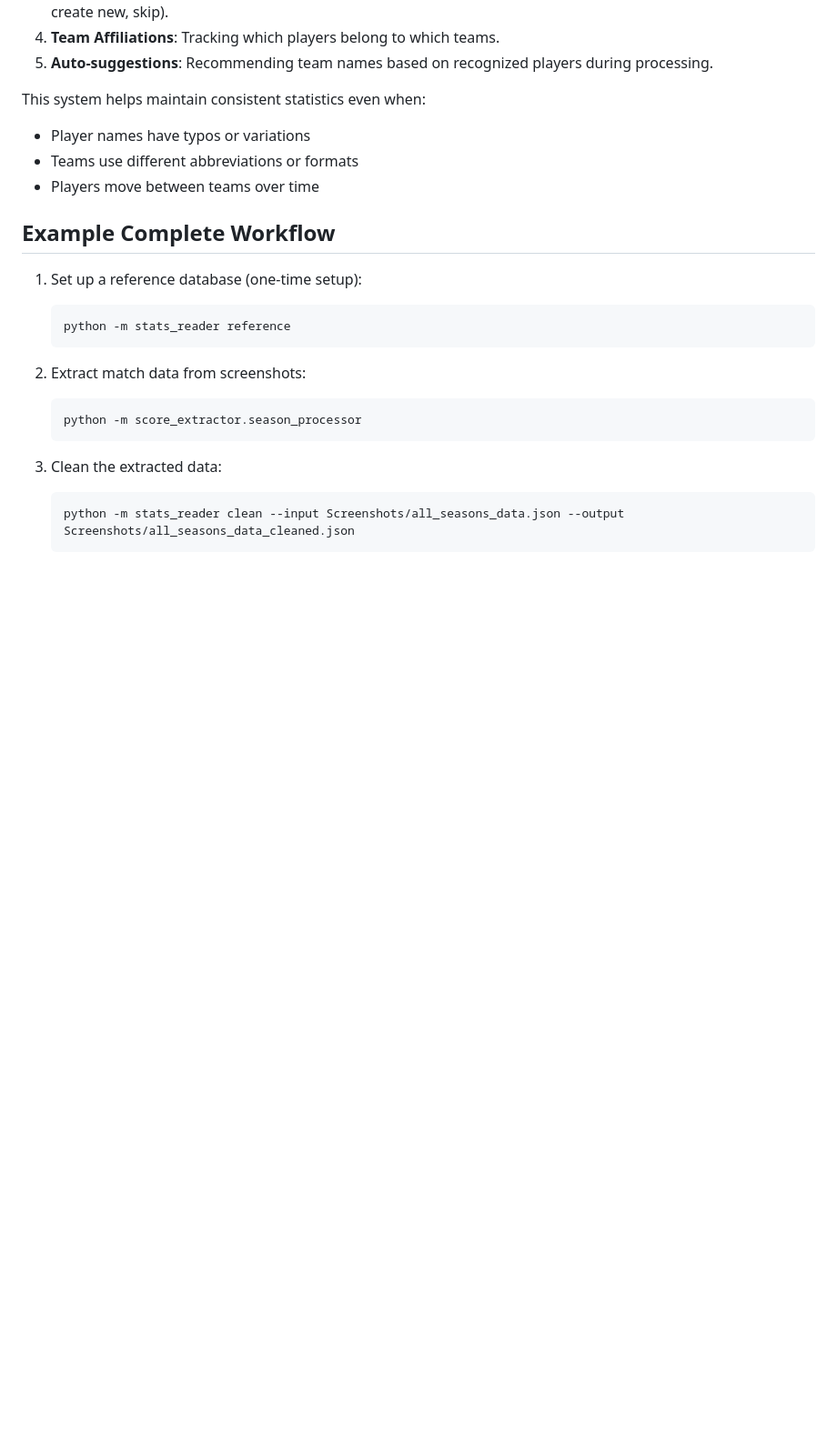
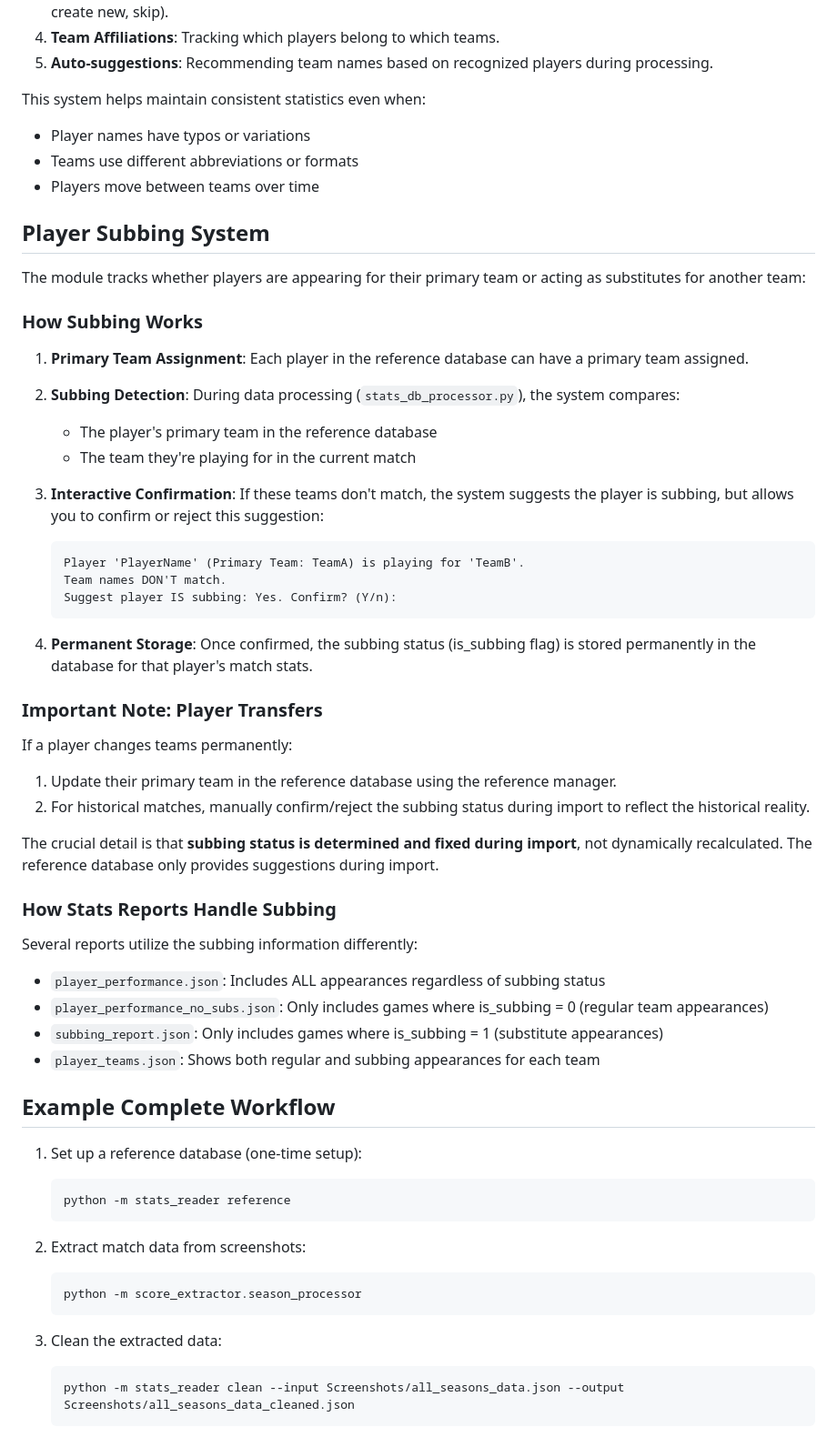
Before and after one commit to GMT-ERiSi/score-reader, a Markdown page: stats_reader/README.md, the part around one of its changes. Shown at 91% size. Drawn GitHub-style; blank space fills up the shorter version.

Commit message:
updated READMEs on subbing flag

````diff
--- a/stats_reader/README.md
+++ b/stats_reader/README.md
@@ -166,6 +168,45 @@ This system helps maintain consistent statistics even when:
 - Teams use different abbreviations or formats
 - Players move between teams over time
 
+## Player Subbing System
+
+The module tracks whether players are appearing for their primary team or acting as substitutes for another team:
+
+### How Subbing Works
+
+1. **Primary Team Assignment**: Each player in the reference database can have a primary team assigned.
+
+2. **Subbing Detection**: During data processing (`stats_db_processor.py`), the system compares:
+   - The player's primary team in the reference database
+   - The team they're playing for in the current match
+
+3. **Interactive Confirmation**: If these teams don't match, the system suggests the player is subbing, but allows you to confirm or reject this suggestion:
+   ```
+   Player 'PlayerName' (Primary Team: TeamA) is playing for 'TeamB'.
+   Team names DON'T match.
+   Suggest player IS subbing: Yes. Confirm? (Y/n):
+   ```
+
+4. **Permanent Storage**: Once confirmed, the subbing status (is_subbing flag) is stored permanently in the database for that player's match stats.
+
+### Important Note: Player Transfers
+
+If a player changes teams permanently:
+
+1. Update their primary team in the reference database using the reference manager.
+2. For historical matches, manually confirm/reject the subbing status during import to reflect the historical reality.
+
+The crucial detail is that **subbing status is determined and fixed during import**, not dynamically recalculated. The reference database only provides suggestions during import.
+
+### How Stats Reports Handle Subbing
+
+Several reports utilize the subbing information differently:
+
+- `player_performance.json`: Includes ALL appearances regardless of subbing status
+- `player_performance_no_subs.json`: Only includes games where is_subbing = 0 (regular team appearances)
+- `subbing_report.json`: Only includes games where is_subbing = 1 (substitute appearances)
+- `player_teams.json`: Shows both regular and subbing appearances for each team
+
 ## Example Complete Workflow
 
 1. Set up a reference database (one-time setup):
````
Also changed, not shown: other parts of stats_reader/README.md (+9 -7 lines), README.md (+38 -0 lines).
